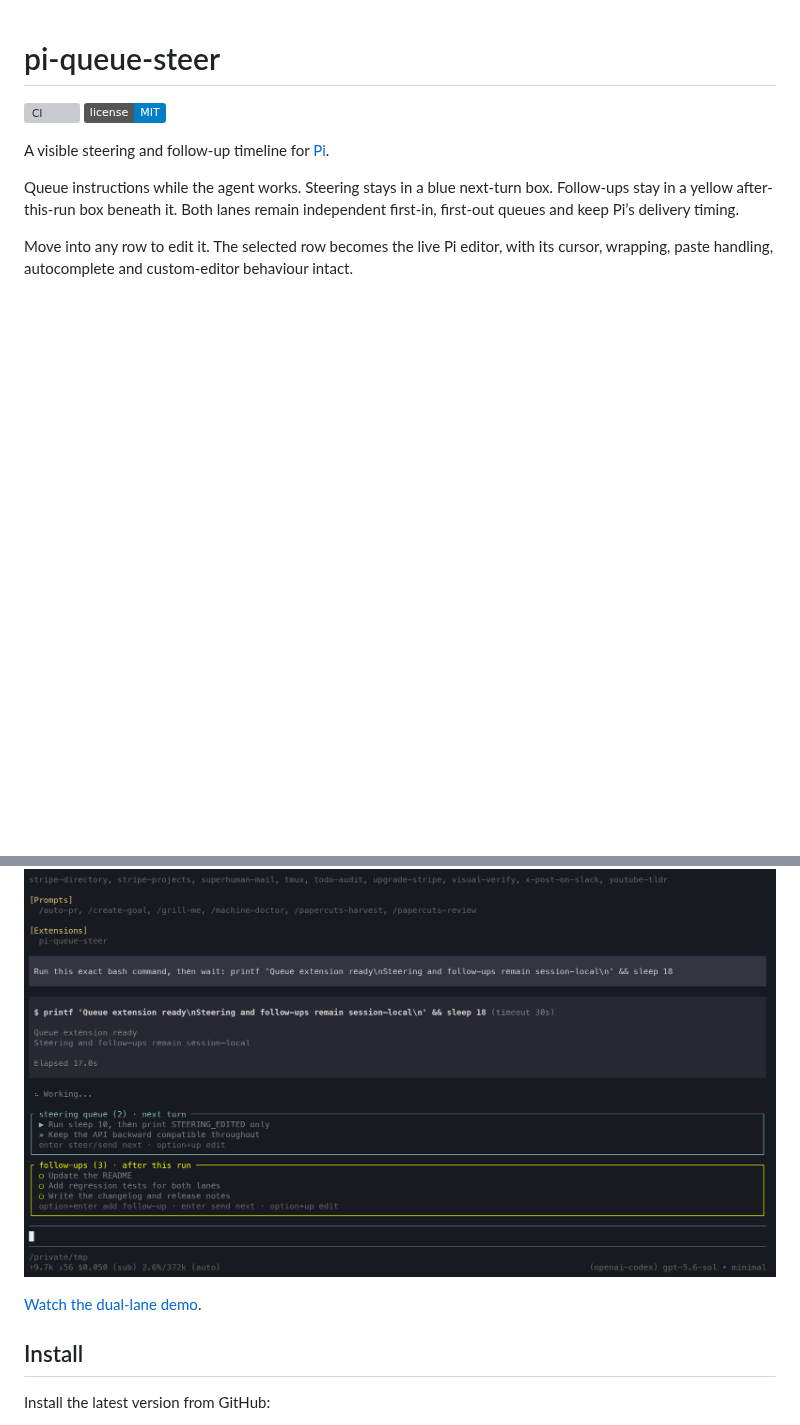
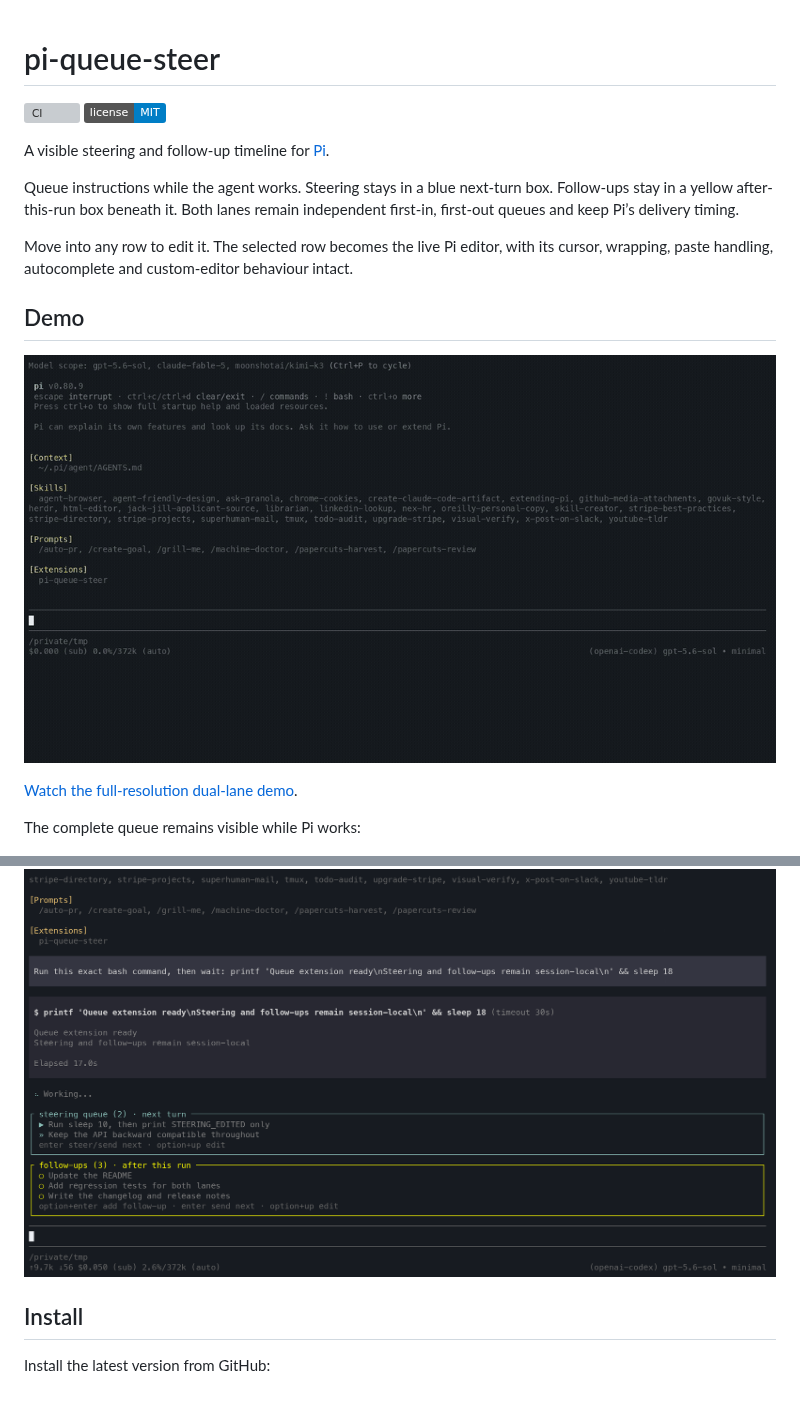
Before and after one commit to tmustier/pi-queue-steer, a Markdown page: README.md, 2 parts joined by grey strips. GitHub-like rendering; pictures changed too: assets/pi-queue-steer-demo.gif (added); badges without logos; blank space fills up the shorter version; grey boxes are pictures that could not be loaded.

Commit message:
Trim demo opening and add looping preview (#4)
Start the full demo on Pi's populated screen and embed a lightweight, infinitely looping preview in the README while retaining the high-resolution still and MP4.

```diff
--- a/README.md
+++ b/README.md
@@ -9,9 +9,15 @@ Queue instructions while the agent works. Steering stays in a blue next-turn box
 
 Move into any row to edit it. The selected row becomes the live Pi editor, with its cursor, wrapping, paste handling, autocomplete and custom-editor behaviour intact.
 
+## Demo
+
+![Looping demonstration of steering and follow-up queues while Pi continues working](assets/pi-queue-steer-demo.gif)
+
+[Watch the full-resolution dual-lane demo](assets/pi-queue-steer-demo.mp4).
+
+The complete queue remains visible while Pi works:
+
 ![Two steering messages and three follow-ups queued while Pi continues working](assets/pi-queue-steer-screenshot.png)
-
-[Watch the dual-lane demo](assets/pi-queue-steer-demo.mp4).
 
 ## Install
 
```
Also changed, not shown: CHANGELOG.md (+1 -1 lines), 2 other files.
